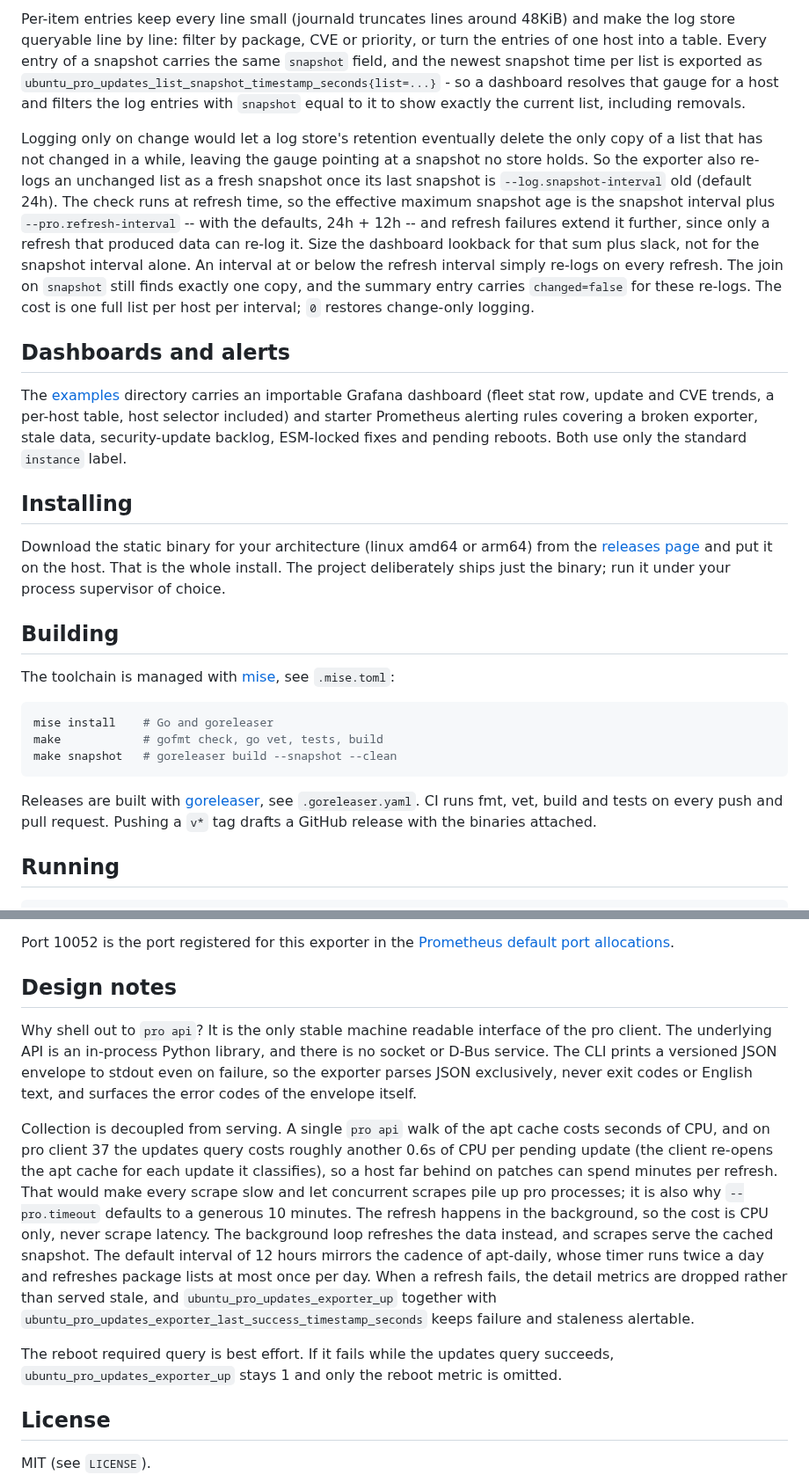
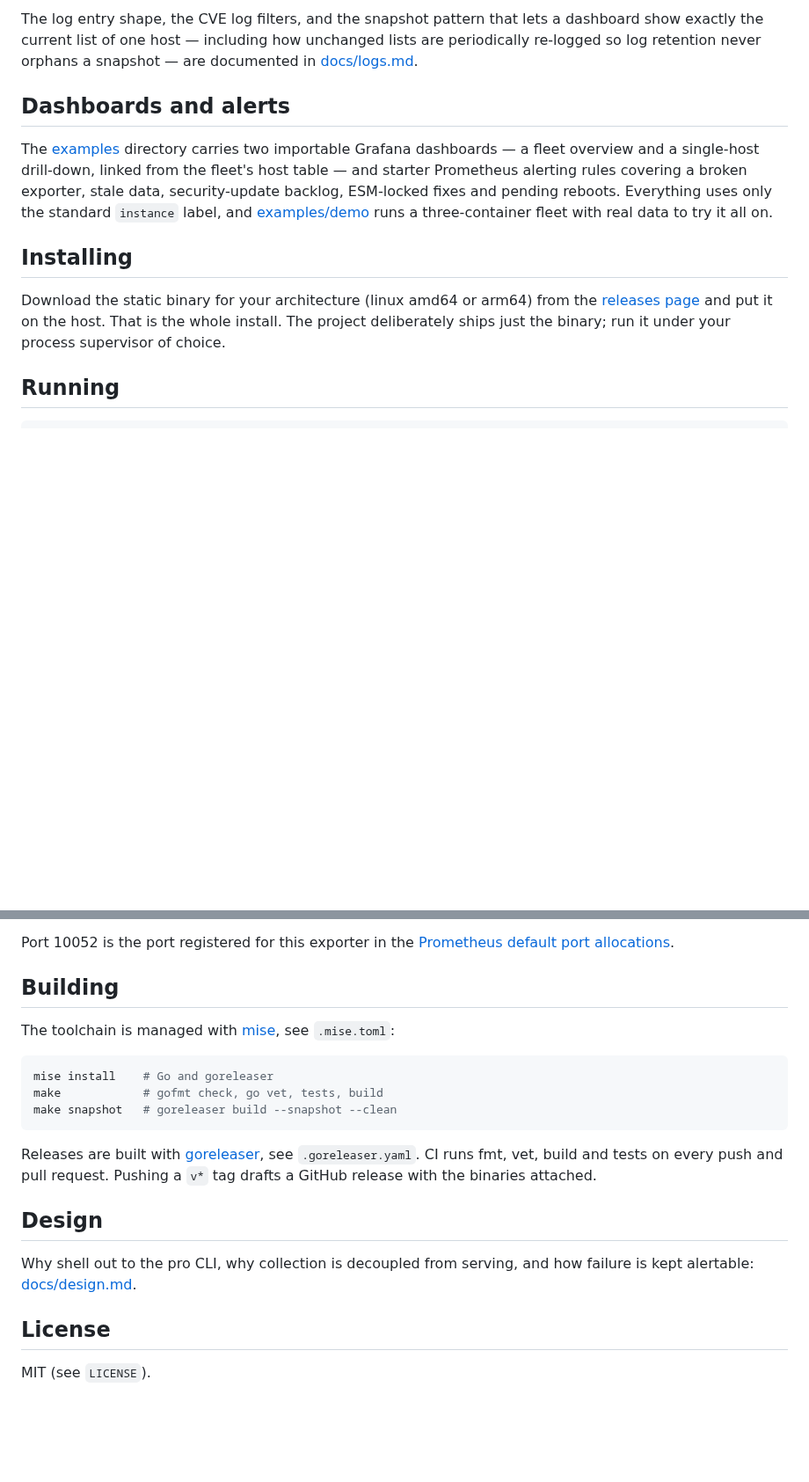
Before and after one commit to basecamp/ubuntu_pro_updates_exporter, a Markdown page: README.md, 2 parts joined by grey strips. Shown at 88% size. GitHub-like rendering; blank space fills up the shorter version.

Commit message:
Slim the README to essentials, move reference depth to docs/ (#7)

````diff
--- a/README.md
+++ b/README.md
@@ -138,35 +96,17 @@ the coarser priority buckets.
-Per-item entries keep every line small (journald truncates lines around
-48KiB) and make the log store queryable line by line: filter by package,
-CVE or priority, or turn the entries of one host into a table. Every entry
-of a snapshot carries the same `snapshot` field, and the newest snapshot
-time per list is exported as
-`ubuntu_pro_updates_list_snapshot_timestamp_seconds{list=...}` - so a
-dashboard resolves that gauge for a host and filters the log entries with
-`snapshot` equal to it to show exactly the current list, including
-removals.
-
-Logging only on change would let a log store's retention eventually delete
-the only copy of a list that has not changed in a while, leaving the gauge
-pointing at a snapshot no store holds. So the exporter also re-logs an
-unchanged list as a fresh snapshot once its last snapshot is
-`--log.snapshot-interval` old (default 24h). The check runs at refresh
-time, so the effective maximum snapshot age is the snapshot interval plus
-`--pro.refresh-interval` -- with the defaults, 24h + 12h -- and refresh
-failures extend it further, since only a refresh that produced data can
-re-log it. Size the dashboard lookback for that sum plus slack, not for
-the snapshot interval alone. An interval at or below the refresh interval
-simply re-logs on every refresh. The join on `snapshot` still finds
-exactly one copy, and the summary entry carries `changed=false` for these
-re-logs. The cost is one full list per host per interval; `0` restores
-change-only logging.
+The log entry shape, the CVE log filters, and the snapshot pattern that
+lets a dashboard show exactly the current list of one host — including
+how unchanged lists are periodically re-logged so log retention never
+orphans a snapshot — are documented in [docs/logs.md](docs/logs.md).
 
 ## Dashboards and alerts
 
-The [examples](examples/) directory carries an importable Grafana
-dashboard (fleet stat row, update and CVE trends, a per-host table,
-host selector included) and starter Prometheus alerting rules covering
-a broken exporter, stale data, security-update backlog, ESM-locked
-fixes and pending reboots. Both use only the standard `instance` label.
+The [examples](examples/) directory carries two importable Grafana
+dashboards — a fleet overview and a single-host drill-down, linked from
+the fleet's host table — and starter Prometheus alerting rules covering
+a broken exporter, stale data, security-update backlog, ESM-locked fixes
+and pending reboots. Everything uses only the standard `instance` label,
+and [examples/demo](examples/demo/) runs a three-container fleet with
+real data to try it all on.
 
 ## Installing
 
@@ -174,21 +114,6 @@ Download the static binary for your architecture (linux amd64 or arm64) from
 the [releases page](https://github.com/basecamp/ubuntu_pro_updates_exporter/releases)
 and put it on the host. That is the whole install. The project deliberately
 ships just the binary; run it under your process supervisor of choice.
-
-## Building
-
-The toolchain is managed with [mise](https://mise.jdx.dev), see `.mise.toml`:
-
-```sh
-mise install    # Go and goreleaser
-make            # gofmt check, go vet, tests, build
-make snapshot   # goreleaser build --snapshot --clean
-```
-
-Releases are built with [goreleaser](https://goreleaser.com), see
-`.goreleaser.yaml`. CI runs fmt, vet, build and tests on every push and pull
-request. Pushing a `v*` tag drafts a GitHub release with the binaries
-attached.
 
 ## Running
 
@@ -233,33 +158,25 @@ client writes a per-user log under `$HOME/.cache` when invoked unprivileged.
 Port 10052 is the port registered for this exporter in the
 [Prometheus default port allocations](https://github.com/prometheus/prometheus/wiki/Default-port-allocations).
 
-## Design notes
+## Building
 
-Why shell out to `pro api`? It is the only stable machine readable interface
-of the pro client. The underlying API is an in-process Python library, and
-there is no socket or D-Bus service. The CLI prints a versioned JSON envelope
-to stdout even on failure, so the exporter parses JSON exclusively, never
-exit codes or English text, and surfaces the error codes of the envelope
-itself.
+The toolchain is managed with [mise](https://mise.jdx.dev), see `.mise.toml`:
 
-Collection is decoupled from serving. A single `pro api` walk of the apt
-cache costs seconds of CPU, and on pro client 37 the updates query costs
-roughly another 0.6s of CPU per pending update (the client re-opens the
-apt cache for each update it classifies), so a host far behind on patches
-can spend minutes per refresh. That would make every scrape slow and let
-concurrent scrapes pile up pro processes; it is also why `--pro.timeout`
-defaults to a generous 10 minutes. The refresh happens in the background,
-so the cost is CPU only, never scrape latency. The background loop refreshes the
-data instead, and scrapes serve the cached snapshot. The default interval of
-12 hours mirrors the cadence of apt-daily, whose timer runs twice a day and
-refreshes package lists at most once per day. When a refresh fails, the
-detail metrics are dropped rather than served stale, and `ubuntu_pro_updates_exporter_up`
-together with `ubuntu_pro_updates_exporter_last_success_timestamp_seconds` keeps failure and
-staleness alertable.
+```sh
+mise install    # Go and goreleaser
+make            # gofmt check, go vet, tests, build
+make snapshot   # goreleaser build --snapshot --clean
+```
 
-The reboot required query is best effort. If it fails while the updates
-query succeeds, `ubuntu_pro_updates_exporter_up` stays 1 and only the reboot metric is
-omitted.
+Releases are built with [goreleaser](https://goreleaser.com), see
+`.goreleaser.yaml`. CI runs fmt, vet, build and tests on every push and pull
+request. Pushing a `v*` tag drafts a GitHub release with the binaries
+attached.
+
+## Design
+
+Why shell out to the pro CLI, why collection is decoupled from serving,
+and how failure is kept alertable: [docs/design.md](docs/design.md).
 
 ## License
 
````
Also changed, not shown: other parts of README.md (+21 -63 lines), docs/design.md (added, +31 -0 lines), docs/logs.md (added, +74 -0 lines), docs/metrics.md (added, +48 -0 lines), docs/images/host-dashboard.png (added).
